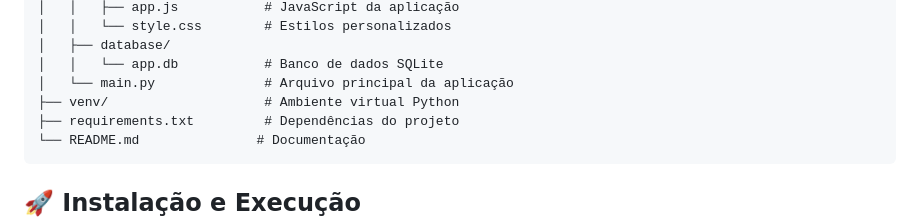
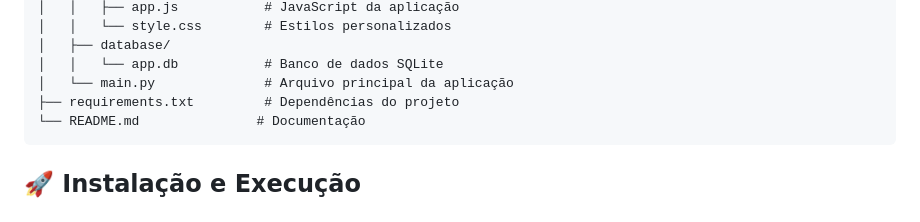
Before and after one commit to gsilvacoelho-dev/5S-Manager, a Markdown page: README.md, the part around the change. Drawn GitHub-style.

Commit message:
Remove venv directory from README
Removed mention of the virtual environment directory.

````diff
--- a/README.md
+++ b/README.md
@@ -56,7 +56,6 @@ Sistema completo para gestão e auditoria do programa 5S, desenvolvido com Flask
 │   ├── database/
 │   │   └── app.db           # Banco de dados SQLite
 │   └── main.py              # Arquivo principal da aplicação
-├── venv/                    # Ambiente virtual Python
 ├── requirements.txt         # Dependências do projeto
 └── README.md               # Documentação
 ```
````
